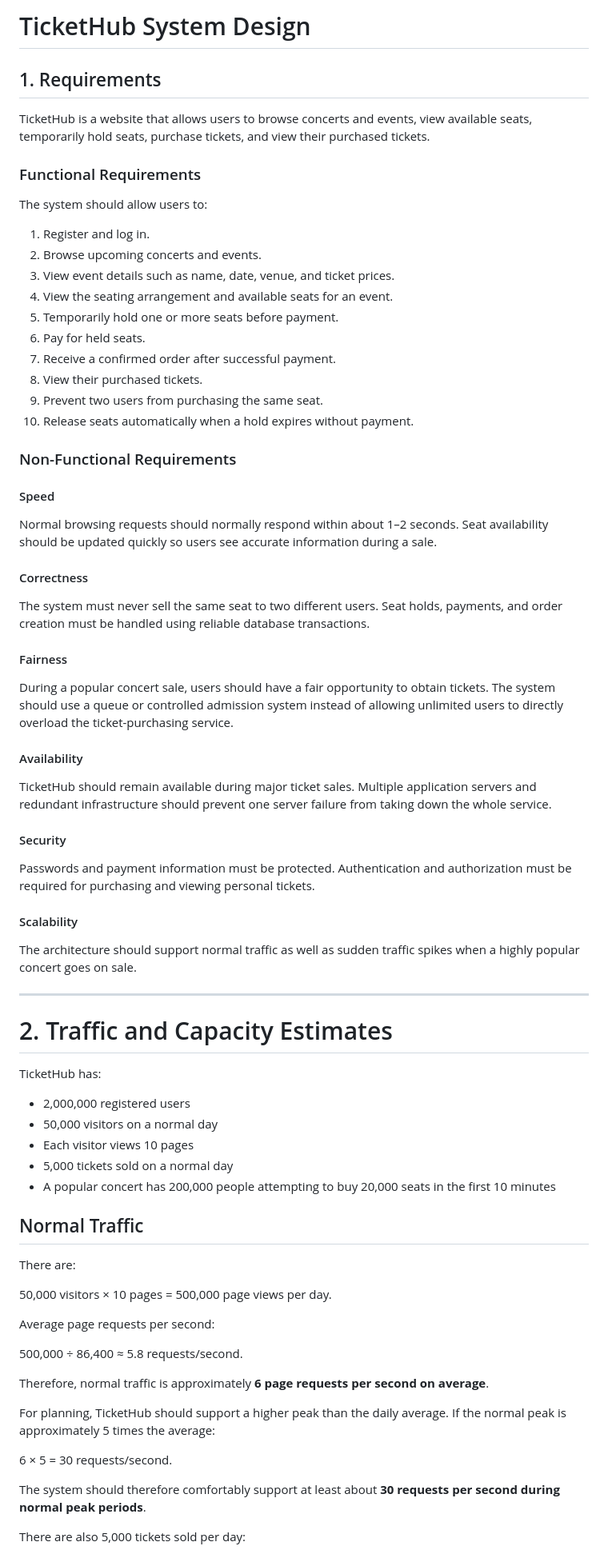
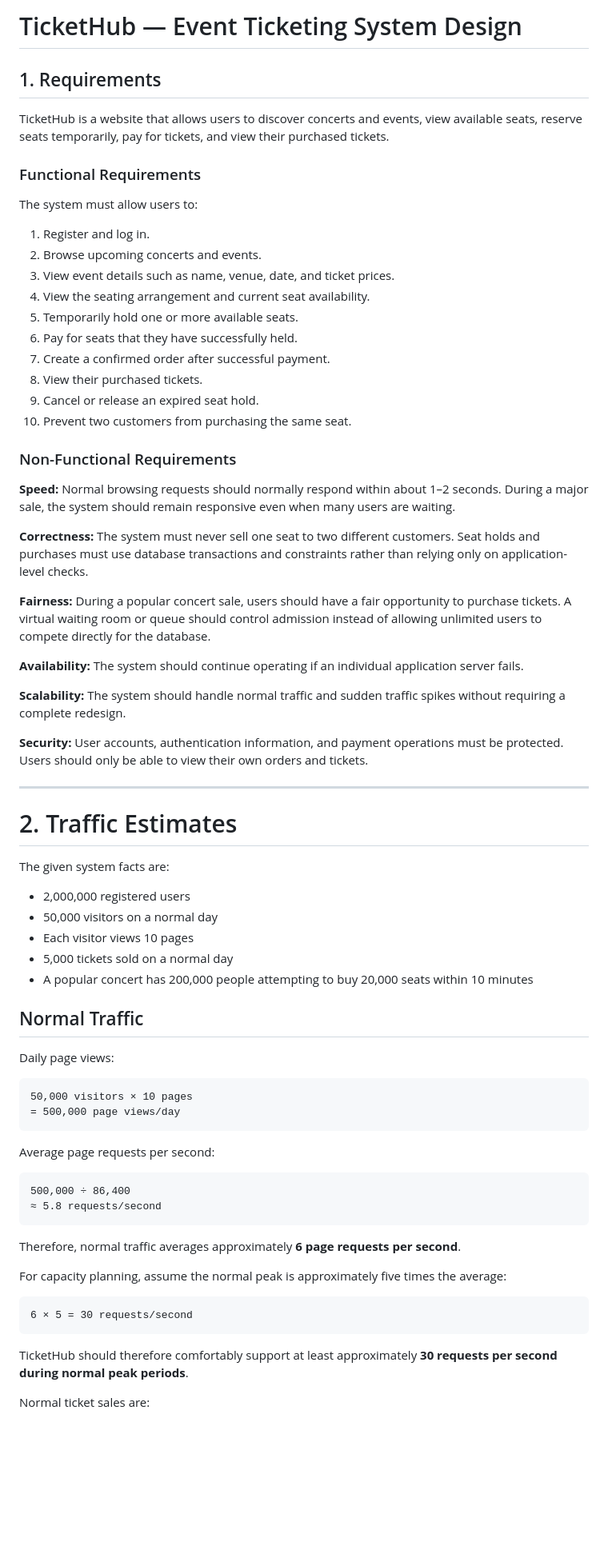
Before and after one commit to mzee-kenya/web-foundations-days, a Markdown page: day8/ticketing-design.md, the part around one of its changes. Shown at 80% size. Rendered like a GitHub page; blank space fills up the shorter version.

````diff
--- a/day8/ticketing-design.md
+++ b/day8/ticketing-design.md
@@ -1,79 +1,75 @@
-# TicketHub System Design
+# TicketHub — Event Ticketing System Design
 
 ## 1. Requirements
 
-TicketHub is a website that allows users to browse concerts and events, view available seats, temporarily hold seats, purchase tickets, and view their purchased tickets.
+TicketHub is a website that allows users to discover concerts and events, view available seats, reserve seats temporarily, pay for tickets, and view their purchased tickets.
 
 ### Functional Requirements
 
-The system should allow users to:
+The system must allow users to:
 
 1. Register and log in.
 2. Browse upcoming concerts and events.
-3. View event details such as name, date, venue, and ticket prices.
-4. View the seating arrangement and available seats for an event.
-5. Temporarily hold one or more seats before payment.
-6. Pay for held seats.
-7. Receive a confirmed order after successful payment.
+3. View event details such as name, venue, date, and ticket prices.
+4. View the seating arrangement and current seat availability.
+5. Temporarily hold one or more available seats.
+6. Pay for seats that they have successfully held.
+7. Create a confirmed order after successful payment.
 8. View their purchased tickets.
-9. Prevent two users from purchasing the same seat.
-10. Release seats automatically when a hold expires without payment.
+9. Cancel or release an expired seat hold.
+10. Prevent two customers from purchasing the same seat.
 
 ### Non-Functional Requirements
 
-#### Speed
+**Speed:** Normal browsing requests should normally respond within about 1–2 seconds. During a major sale, the system should remain responsive even when many users are waiting.
 
-Normal browsing requests should normally respond within about 1–2 seconds. Seat availability should be updated quickly so users see accurate information during a sale.
+**Correctness:** The system must never sell one seat to two different customers. Seat holds and purchases must use database transactions and constraints rather than relying only on application-level checks.
 
-#### Correctness
+**Fairness:** During a popular concert sale, users should have a fair opportunity to purchase tickets. A virtual waiting room or queue should control admission instead of allowing unlimited users to compete directly for the database.
 
-The system must never sell the same seat to two different users. Seat holds, payments, and order creation must be handled using reliable database transactions.
+**Availability:** The system should continue operating if an individual application server fails.
 
-#### Fairness
+**Scalability:** The system should handle normal traffic and sudden traffic spikes without requiring a complete redesign.
 
-During a popular concert sale, users should have a fair opportunity to obtain tickets. The system should use a queue or controlled admission system instead of allowing unlimited users to directly overload the ticket-purchasing service.
-
-#### Availability
-
-TicketHub should remain available during major ticket sales. Multiple application servers and redundant infrastructure should prevent one server failure from taking down the whole service.
-
-#### Security
-
-Passwords and payment information must be protected. Authentication and authorization must be required for purchasing and viewing personal tickets.
-
-#### Scalability
-
-The architecture should support normal traffic as well as sudden traffic spikes when a highly popular concert goes on sale.
+**Security:** User accounts, authentication information, and payment operations must be protected. Users should only be able to view their own orders and tickets.
 
 ---
 
-# 2. Traffic and Capacity Estimates
+# 2. Traffic Estimates
 
-TicketHub has:
+The given system facts are:
 
 - 2,000,000 registered users
 - 50,000 visitors on a normal day
 - Each visitor views 10 pages
 - 5,000 tickets sold on a normal day
-- A popular concert has 200,000 people attempting to buy 20,000 seats in the first 10 minutes
+- A popular concert has 200,000 people attempting to buy 20,000 seats within 10 minutes
 
 ## Normal Traffic
 
-There are:
+Daily page views:
 
-50,000 visitors × 10 pages = 500,000 page views per day.
+```text
+50,000 visitors × 10 pages
+= 500,000 page views/day
+```
 
 Average page requests per second:
 
-500,000 ÷ 86,400 ≈ 5.8 requests/second.
+```text
+500,000 ÷ 86,400
+≈ 5.8 requests/second
+```
 
-Therefore, normal traffic is approximately **6 page requests per second on average**.
+Therefore, normal traffic averages approximately **6 page requests per second**.
 
-For planning, TicketHub should support a higher peak than the daily average. If the normal peak is approximately 5 times the average:
+For capacity planning, assume the normal peak is approximately five times the average:
 
-6 × 5 = 30 requests/second.
+```text
+6 × 5 = 30 requests/second
+```
 
-The system should therefore comfortably support at least about **30 requests per second during normal peak periods**.
+TicketHub should therefore comfortably support at least approximately **30 requests per second during normal peak periods**.
 
-There are also 5,000 tickets sold per day:
+Normal ticket sales are:
 
````
Also changed, not shown: other parts of day8/ticketing-design.md (+425 -184 lines).
